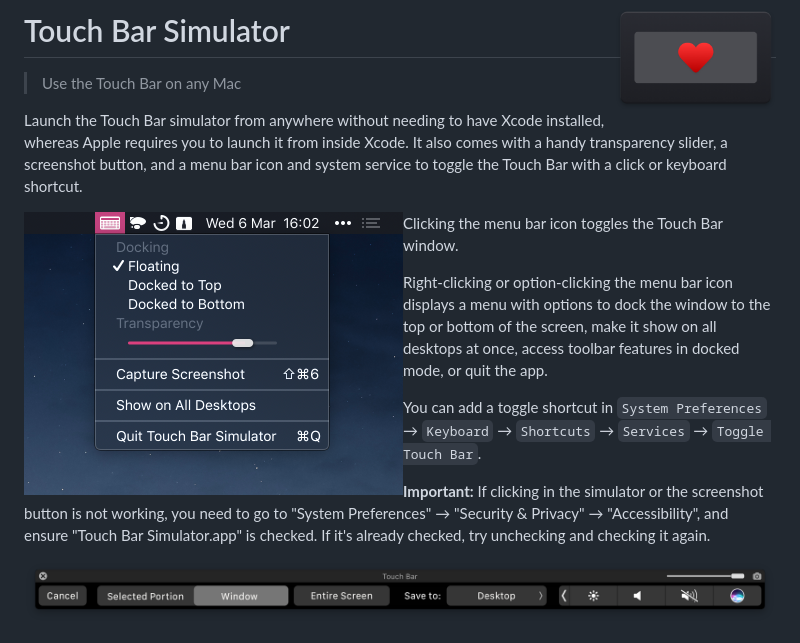
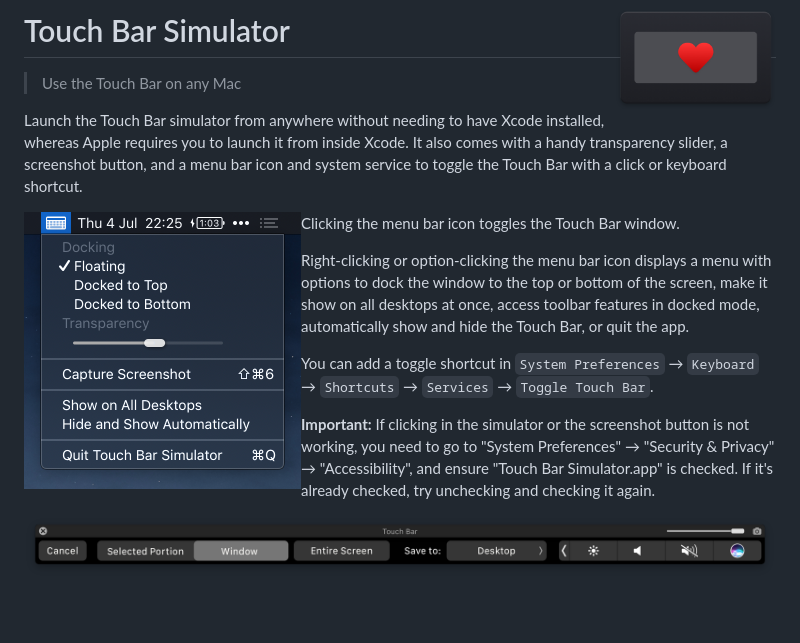
Before and after one commit to sindresorhus/touch-bar-simulator, a Markdown page: readme.md, the part around the change. Drawn GitHub-style; pictures changed too: screenshot-menu-bar.png; blank space fills up the shorter version.

```diff
--- a/readme.md
+++ b/readme.md
@@ -4,11 +4,11 @@
 
 Launch the Touch Bar simulator from anywhere without needing to have Xcode installed, whereas Apple requires you to launch it from inside Xcode. It also comes with a handy transparency slider, a screenshot button, and a menu bar icon and system service to toggle the Touch Bar with a click or keyboard shortcut.
 
-<img src="screenshot-menu-bar.png" width="379" height="283" align="left">
+<img src="screenshot-menu-bar.png" width="277" align="left">
 
 Clicking the menu bar icon toggles the Touch Bar window.
 
-Right-clicking or option-clicking the menu bar icon displays a menu with options to dock the window to the top or bottom of the screen, make it show on all desktops at once, access toolbar features in docked mode, or quit the app.
+Right-clicking or option-clicking the menu bar icon displays a menu with options to dock the window to the top or bottom of the screen, make it show on all desktops at once, access toolbar features in docked mode, automatically show and hide the Touch Bar, or quit the app.
 
 You can add a toggle shortcut in `System Preferences` → `Keyboard` → `Shortcuts` → `Services` → `Toggle Touch Bar`.
 
```
Also changed, not shown: 2 other files.
